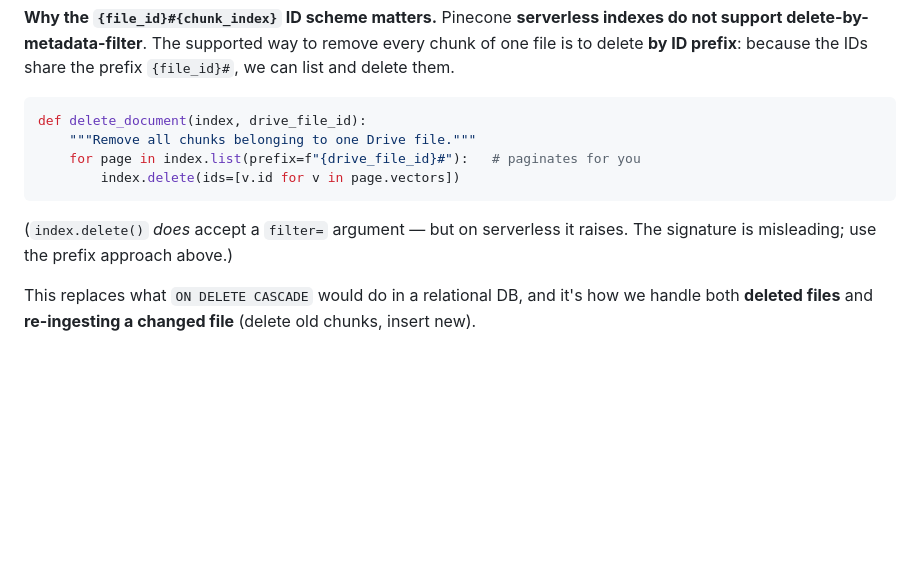
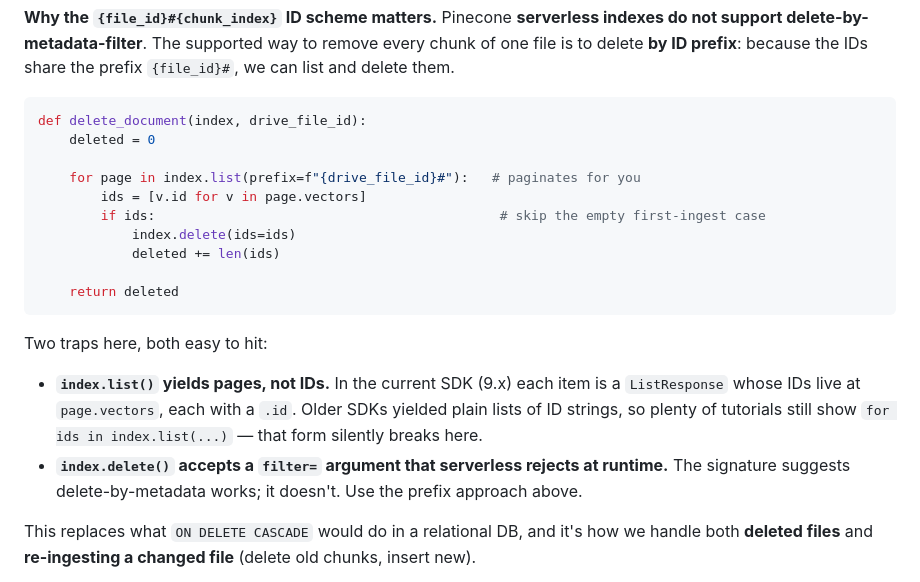
Before and after one commit to ShaheerG13/rag_google_drive, a Markdown page: IMPLEMENTATION_GUIDE.md, the part around the change. Drawn GitHub-style; blank space fills up the shorter version.

Commit message:
Sync the guide's delete_document snippet with store.py
The snippet had drifted back to `for ids in index.list(...)`, which
yields ListResponse pages in Pinecone SDK 9.x, not lists of ids -- the
form shipped in store.py is the one that runs.

Match the real implementation (empty-page guard, deleted count) and
spell out both traps: the pages-vs-ids change across SDK versions, and
the delete(filter=) argument that serverless rejects at runtime.

Co-Authored-By: Claude Opus 5 <noreply@anthropic.com>

````diff
--- a/IMPLEMENTATION_GUIDE.md
+++ b/IMPLEMENTATION_GUIDE.md
@@ -87,13 +87,25 @@ list and delete them.
 
 ```python
 def delete_document(index, drive_file_id):
-    """Remove all chunks belonging to one Drive file."""
+    deleted = 0
+
     for page in index.list(prefix=f"{drive_file_id}#"):   # paginates for you
-        index.delete(ids=[v.id for v in page.vectors])
+        ids = [v.id for v in page.vectors]
+        if ids:                                            # skip the empty first-ingest case
+            index.delete(ids=ids)
+            deleted += len(ids)
+
+    return deleted
 ```
 
-(`index.delete()` *does* accept a `filter=` argument — but on serverless it raises. The
-signature is misleading; use the prefix approach above.)
+Two traps here, both easy to hit:
+
+- **`index.list()` yields pages, not IDs.** In the current SDK (9.x) each item is a
+  `ListResponse` whose IDs live at `page.vectors`, each with a `.id`. Older SDKs yielded
+  plain lists of ID strings, so plenty of tutorials still show `for ids in index.list(...)`
+  — that form silently breaks here.
+- **`index.delete()` accepts a `filter=` argument that serverless rejects at runtime.** The
+  signature suggests delete-by-metadata works; it doesn't. Use the prefix approach above.
 
 This replaces what `ON DELETE CASCADE` would do in a relational DB, and it's how we handle
 both **deleted files** and **re-ingesting a changed file** (delete old chunks, insert new).
````
